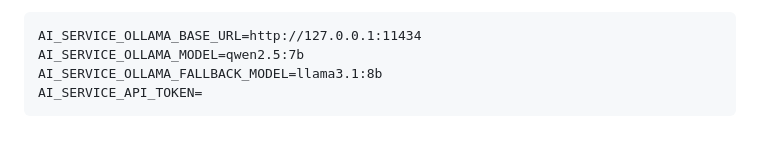
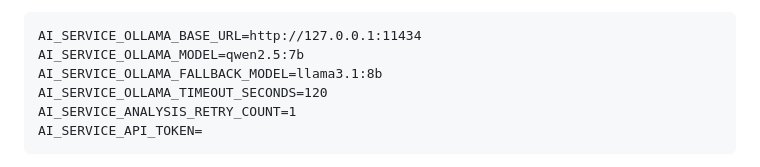
Before and after one commit to eneskavakk/AIHR, a Markdown page: README.md, the part around the change. Drawn GitHub-style; blank space fills up the shorter version.

Commit message:
docs: clarify AI service env vars

````diff
--- a/README.md
+++ b/README.md
@@ -182,6 +182,8 @@ FastAPI tarafinda onemli ayarlar:
 AI_SERVICE_OLLAMA_BASE_URL=http://127.0.0.1:11434
 AI_SERVICE_OLLAMA_MODEL=qwen2.5:7b
 AI_SERVICE_OLLAMA_FALLBACK_MODEL=llama3.1:8b
+AI_SERVICE_OLLAMA_TIMEOUT_SECONDS=120
+AI_SERVICE_ANALYSIS_RETRY_COUNT=1
 AI_SERVICE_API_TOKEN=
 ```
 
````
